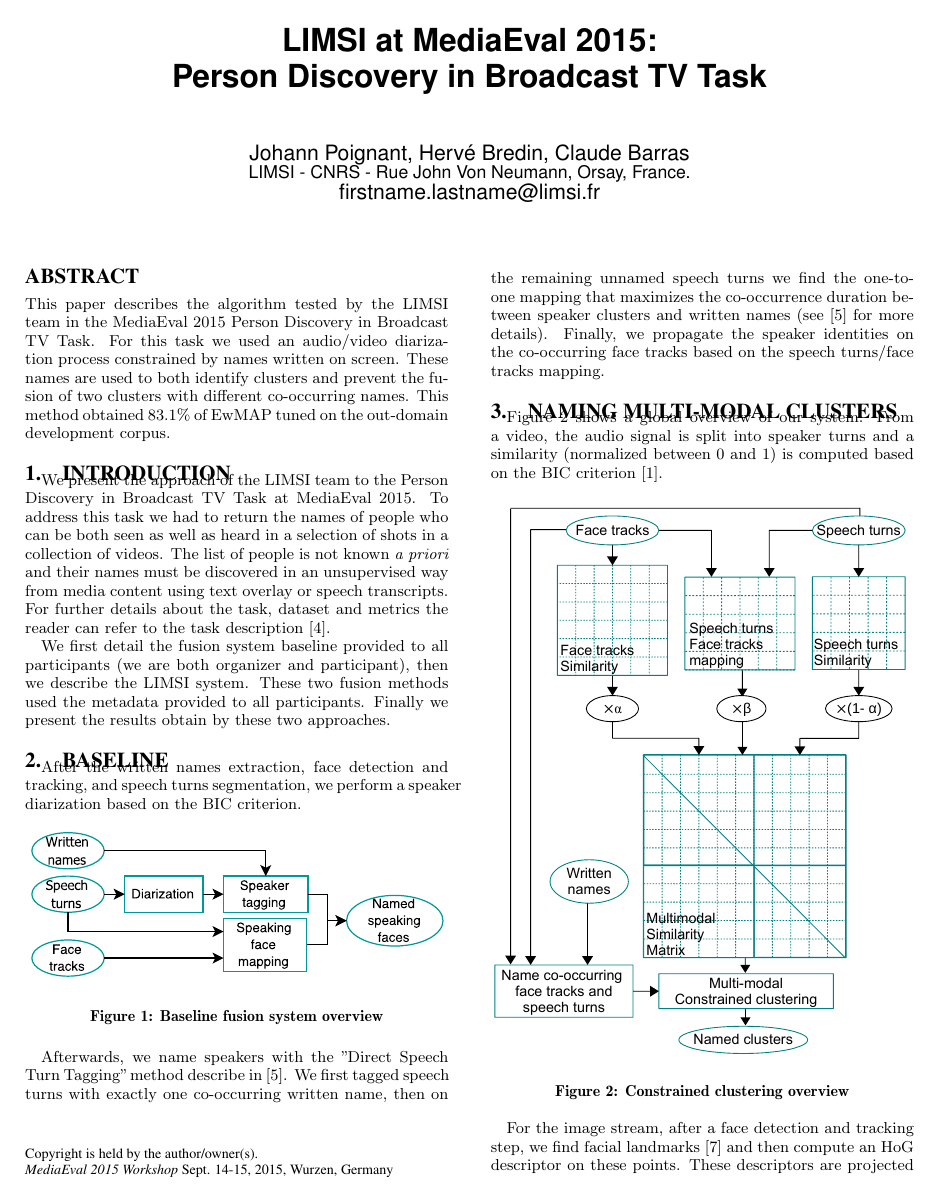
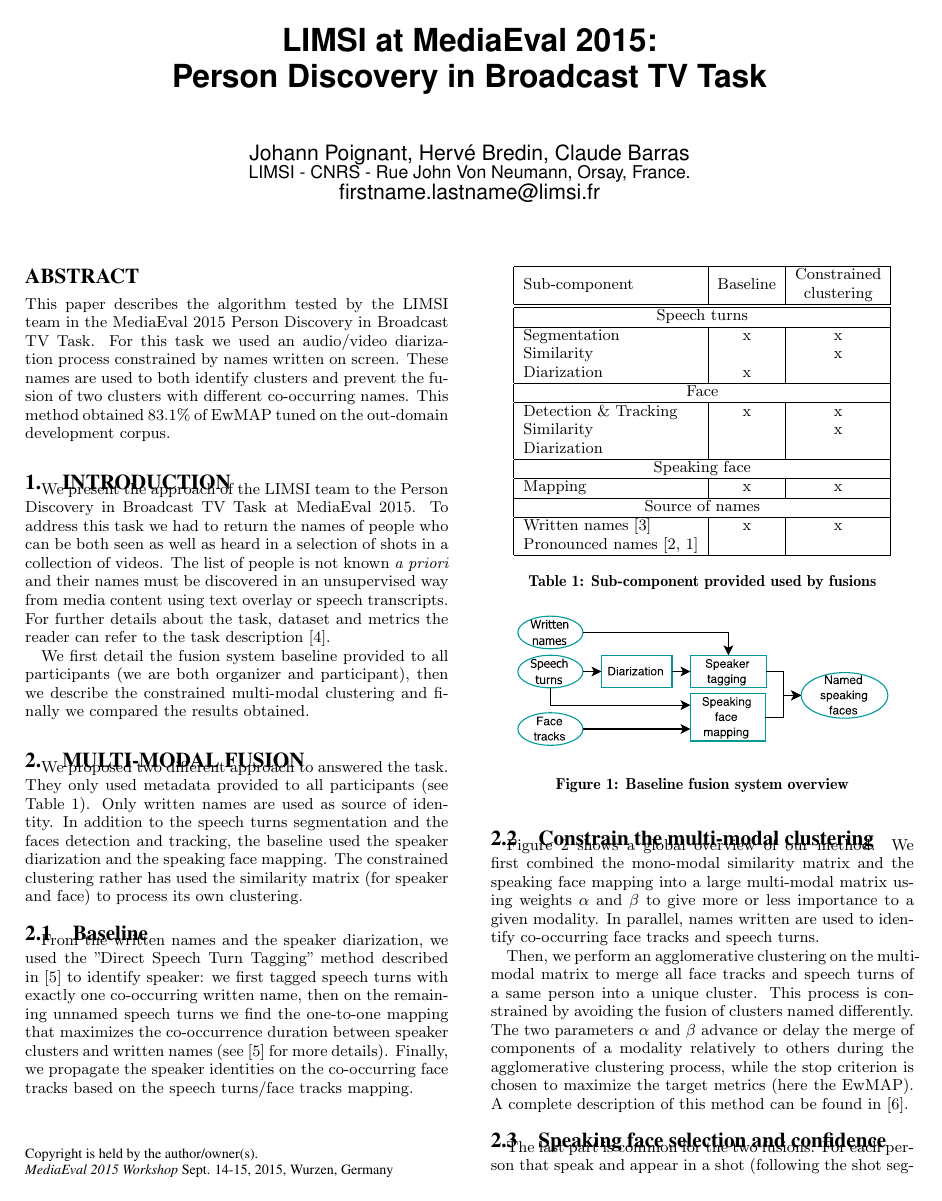
Before and after one commit to camomile-project/Limsi_at_mediaeval_2015, a LaTeX paper (limsi_at_mediaeval_2015.tex): page 1 of 3. Compiled offline with pdfLaTeX.

Commit message:
merge section 2 and 3

```diff
--- a/limsi_at_mediaeval_2015.tex
+++ b/limsi_at_mediaeval_2015.tex
@@ -139,34 +139,72 @@
 
 We present the approach of the LIMSI team to the Person Discovery in Broadcast TV Task at MediaEval 2015. To address this task we had to return the names of people who can be both seen as well as heard in a selection of shots in a collection of videos. The list of people is not known \emph{a priori} and their names must be discovered in an unsupervised way from media content using text overlay or speech transcripts. For further details about the task, dataset and metrics the reader can refer to the task description~\cite{POIGNANT--MEDIAEVAL--2015}.
 
-We first detail the fusion system baseline provided to all participants (we are both organizer and participant), then we describe the LIMSI system. These two fusion methods used the metadata provided to all participants. Finally we present the results obtain by these two approaches.
+We first detail the fusion system baseline provided to all participants (we are both organizer and participant), then we describe the constrained multi-modal clustering and finally we compared the results obtained.
+
+\section{Multi-modal fusion}
+
+We proposed two different approach to answered the task. They only used metadata provided to all participants (see Table~\ref{tab:subcomp}). Only written names are used as source of identity. In addition to the speech turns segmentation and the faces detection and tracking, the baseline used the speaker diarization and the speaking face mapping. The constrained clustering rather has used the similarity matrix (for speaker and face) to process its own clustering.
+
+\begin{table}[ht]
+  \centering
+  \begin{tabular}{|l|c|c|}
+    \hline
+	\multirow{2}{*}{Sub-component}	& \multirow{2}{*}{Baseline}	& Constrained 		\\
+									&							& clustering 		\\
+	\hline
+	\hline
+	\multicolumn{3}{|c|}{Speech turns}												\\
+	\hline
+	Segmentation						&			x				&		x			\\
+	Similarity						&							&		x			\\
+	Diarization						&			x				&					\\
+	\hline
+	\multicolumn{3}{|c|}{Face}														\\
+	\hline
+	Detection \& Tracking			&			x				&		x			\\
+	Similarity						&							&		x			\\
+	Diarization						&							&					\\
+	\hline
+	\multicolumn{3}{|c|}{Speaking face}												\\
+	\hline
+	Mapping							&			x				&		x			\\
+	\hline
+	\multicolumn{3}{|c|}{Source of names}											\\
+	\hline
+	Written names~\cite{POIGNANT--ICME--2012}	&		x		&		x			\\
+	Pronounced names~\cite{LAMEL--IWSLT--2011, DIANRELLI--IJCNLP--2011}	&	&		\\
+	\hline
+  \end{tabular}
+  \caption{Sub-component provided used by fusions}
+  \label{tab:subcomp}
+\end{table}
 
 
-\section{Baseline}
+\subsection{Baseline}
 
-After the written names extraction, face detection and tracking, and speech turns segmentation, we perform a speaker diarization based on the BIC criterion.
+From the written names and the speaker diarization, we used the "Direct Speech Turn Tagging" method described in~\cite{POIGNANT--INTERSPEECH--2012} to identify speaker: we first tagged speech turns with exactly one co-occurring written name, then on the remaining unnamed speech turns we find the one-to-one mapping that maximizes the co-occurrence duration between speaker clusters and written names (see~\cite{POIGNANT--INTERSPEECH--2012} for more details). Finally, we propagate the speaker identities on the co-occurring face tracks based on the speech turns/face tracks mapping.
 
 \begin{figure}[htb]
  \centering
- \includegraphics[width=1.0\linewidth]{figs/baseline.pdf}
+ \includegraphics[width=0.9\linewidth]{figs/baseline.pdf}
  \caption {Baseline fusion system overview}
  \label{fig:gene}
 \end{figure}
 
-Afterwards, we name speakers with the "Direct Speech Turn Tagging" method describe in~\cite{POIGNANT--INTERSPEECH--2012}. We first tagged speech turns with exactly one co-occurring written name, then on the remaining unnamed speech turns we find the one-to-one mapping that maximizes the co-occurrence duration between speaker clusters and written names (see~\cite{POIGNANT--INTERSPEECH--2012} for more details). Finally, we propagate the speaker identities on the co-occurring face tracks based on the speech turns/face tracks mapping.
 
-\section{Naming multi-modal clusters}
+\subsection{Constrain the multi-modal clustering}
 
-Figure~\ref{fig:gene} shows a global overview of our system. From a video, the audio signal is split into speaker turns and a similarity (normalized between 0 and 1) is computed based on the BIC criterion~\cite{CHEN--DARPA--1998}.
+Figure~\ref{fig:gene} shows a global overview of our method. We first combined the mono-modal similarity matrix and the speaking face mapping into a large multi-modal matrix using weights $\alpha$ and $\beta$ to give more or less importance to a given modality. In parallel, names written are used to identify co-occurring face tracks and speech turns.
 
 \begin{figure}[htb]
  \centering
- \includegraphics[width=1.0\linewidth]{figs/schema_clus_contraint.pdf}
+ \includegraphics[width=0.9\linewidth]{figs/schema_clus_contraint.pdf}
  \caption {Constrained clustering overview}
  \label{fig:gene}
 \end{figure}
 
-For the image stream, after a face detection and tracking step, we find facial landmarks~\cite{URICAR--VISAPP--2012} and then compute an HoG descriptor on these points. These descriptors are projected using the LDML approach~\cite{GUILLAUMIN--IJCV--2012}. The similarity between two face tracks (normalized between 0 and 1) is based on the L2 distance between their descriptor.
+Then, we perform an agglomerative clustering on the multi-modal matrix to merge all face tracks and speech turns of a same person into a unique cluster. This process is constrained by avoiding the fusion of clusters named differently. The two parameters $\alpha$ and $\beta$ advance or delay the merge of components of a modality relatively to others during the agglomerative clustering process, while the stop criterion is chosen to maximize the target metrics (here the EwMAP). A complete description of this method can be found in~\cite{POIGNANT--MTAP--2015}.
 
-We also compute a sparse similarity matrix between speech turns and co-occurring face tracks, that is later completed as described in~\cite{POIGNANT--MTAP--2015}. These complementary score correspond to the mean similarity of the best links. These three probability matrices are combined into a large multi-modal matrix using weights $\alpha$ and $\beta$ to give more or less importance to a modality.
+\subsection{Speaking face selection and confidence}
 
+The last part is common for the two fusions. For each person that speak and appear in a shot (following the shot segmentation provided to all participants), we compute a confidence score. This score is based on the temporal distance between the speaking face and its closest written name. This confidence equals to:
```
Also changed, not shown: limsi_at_mediaeval_2015.tex (22 more changed lines).
